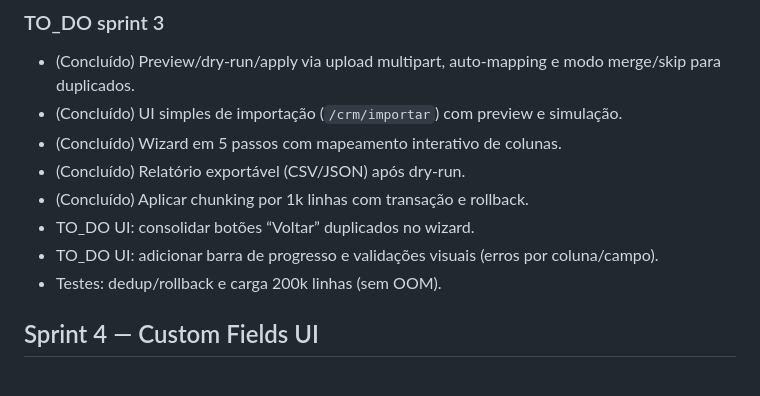
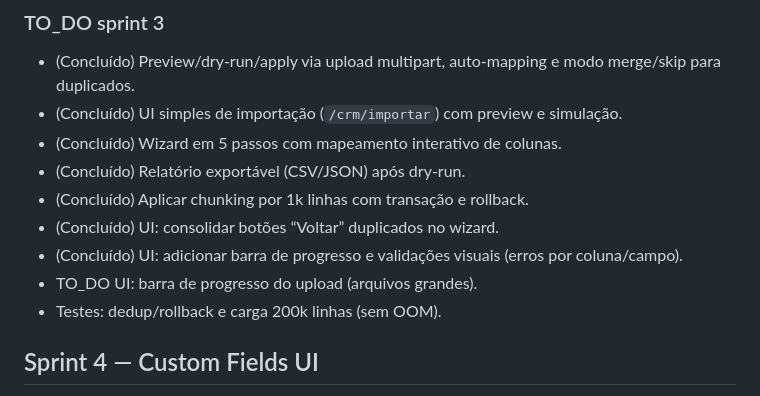
Before and after one commit to alessandropcostabr/LATE, a Markdown page: docs/LATE_CRM_II.md, the part around the change. GitHub-like rendering.

Commit message:
docs(crm): atualizar todo do import CSV

```diff
--- a/docs/LATE_CRM_II.md
+++ b/docs/LATE_CRM_II.md
@@ -148,8 +148,9 @@ const existing = await db('contacts')
 - (Concluído) Wizard em 5 passos com mapeamento interativo de colunas.
 - (Concluído) Relatório exportável (CSV/JSON) após dry‑run.
 - (Concluído) Aplicar chunking por 1k linhas com transação e rollback.
-- TO_DO UI: consolidar botões “Voltar” duplicados no wizard.
-- TO_DO UI: adicionar barra de progresso e validações visuais (erros por coluna/campo).
+- (Concluído) UI: consolidar botões “Voltar” duplicados no wizard.
+- (Concluído) UI: adicionar barra de progresso e validações visuais (erros por coluna/campo).
+- TO_DO UI: barra de progresso do upload (arquivos grandes).
 - Testes: dedup/rollback e carga 200k linhas (sem OOM).
 
 ## Sprint 4 — Custom Fields UI
```
